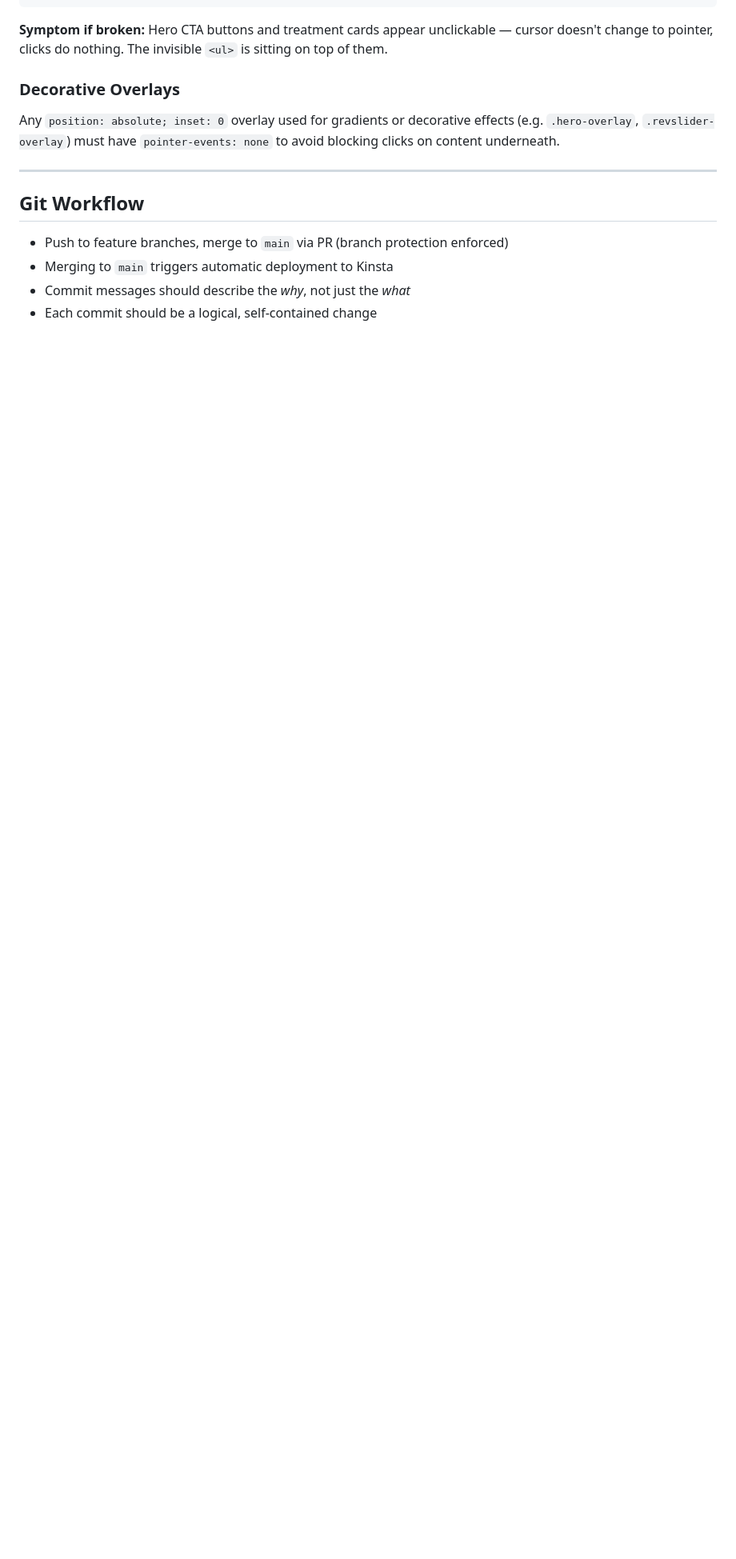
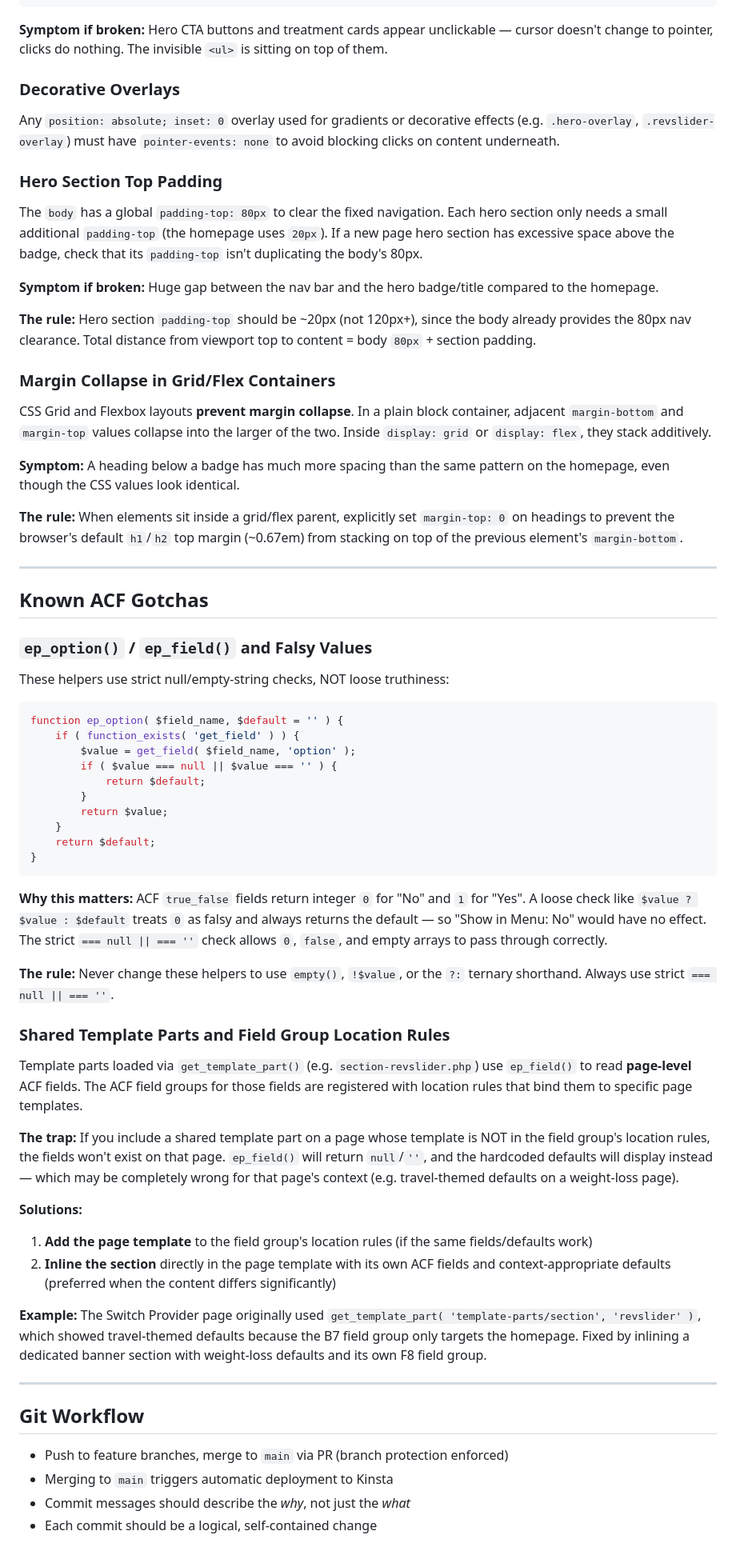
Before and after one commit to drewskibro/pharmodigital-pharmacy-templates, a Markdown page: CLAUDE.md, the part around one of its changes. Shown at 80% size. GitHub-like rendering; blank space fills up the shorter version.

Commit message:
Update CLAUDE.md with navigation, Switch Provider, and key gotchas
- Added Navigation sub-page to ACF options table
- Added A8-A9 (nav fields) and F1-F8 (Switch Provider fields) to field groups
- Added Switch Provider page section order
- Documented hero padding gotcha (body 80px + section padding stacking)
- Documented margin collapse in grid/flex containers
- Documented ep_option/ep_field falsy value handling (strict null/'' checks)
- Documented shared template part location rule trap
- Updated client customisation steps (nav is now ACF-driven)

https://claude.ai/code/session_014ia8DZkim5Uo1aj4goDzSq

````diff
--- a/CLAUDE.md
+++ b/CLAUDE.md
@@ -401,6 +419,59 @@ The `<ul class="mega-menu-list">` sits inside the fixed nav (`z-index: 9999`). E
 
 Any `position: absolute; inset: 0` overlay used for gradients or decorative effects (e.g. `.hero-overlay`, `.revslider-overlay`) must have `pointer-events: none` to avoid blocking clicks on content underneath.
 
+### Hero Section Top Padding
+
+The `body` has a global `padding-top: 80px` to clear the fixed navigation. Each hero section only needs a small additional `padding-top` (the homepage uses `20px`). If a new page hero section has excessive space above the badge, check that its `padding-top` isn't duplicating the body's 80px.
+
+**Symptom if broken:** Huge gap between the nav bar and the hero badge/title compared to the homepage.
+
+**The rule:** Hero section `padding-top` should be ~20px (not 120px+), since the body already provides the 80px nav clearance. Total distance from viewport top to content = body `80px` + section padding.
+
+### Margin Collapse in Grid/Flex Containers
+
+CSS Grid and Flexbox layouts **prevent margin collapse**. In a plain block container, adjacent `margin-bottom` and `margin-top` values collapse into the larger of the two. Inside `display: grid` or `display: flex`, they stack additively.
+
+**Symptom:** A heading below a badge has much more spacing than the same pattern on the homepage, even though the CSS values look identical.
+
+**The rule:** When elements sit inside a grid/flex parent, explicitly set `margin-top: 0` on headings to prevent the browser's default `h1`/`h2` top margin (~0.67em) from stacking on top of the previous element's `margin-bottom`.
+
+---
+
+## Known ACF Gotchas
+
+### `ep_option()` / `ep_field()` and Falsy Values
+
+These helpers use strict null/empty-string checks, NOT loose truthiness:
+
+```php
+function ep_option( $field_name, $default = '' ) {
+    if ( function_exists( 'get_field' ) ) {
+        $value = get_field( $field_name, 'option' );
+        if ( $value === null || $value === '' ) {
+            return $default;
+        }
+        return $value;
+    }
+    return $default;
+}
+```
+
+**Why this matters:** ACF `true_false` fields return integer `0` for "No" and `1` for "Yes". A loose check like `$value ? $value : $default` treats `0` as falsy and always returns the default — so "Show in Menu: No" would have no effect. The strict `=== null || === ''` check allows `0`, `false`, and empty arrays to pass through correctly.
+
+**The rule:** Never change these helpers to use `empty()`, `!$value`, or the `?:` ternary shorthand. Always use strict `=== null || === ''`.
+
+### Shared Template Parts and Field Group Location Rules
+
+Template parts loaded via `get_template_part()` (e.g. `section-revslider.php`) use `ep_field()` to read **page-level** ACF fields. The ACF field groups for those fields are registered with location rules that bind them to specific page templates.
+
+**The trap:** If you include a shared template part on a page whose template is NOT in the field group's location rules, the fields won't exist on that page. `ep_field()` will return `null`/`''`, and the hardcoded defaults will display instead — which may be completely wrong for that page's context (e.g. travel-themed defaults on a weight-loss page).
+
+**Solutions:**
+1. **Add the page template** to the field group's location rules (if the same fields/defaults work)
+2. **Inline the section** directly in the page template with its own ACF fields and context-appropriate defaults (preferred when the content differs significantly)
+
+**Example:** The Switch Provider page originally used `get_template_part( 'template-parts/section', 'revslider' )`, which showed travel-themed defaults because the B7 field group only targets the homepage. Fixed by inlining a dedicated banner section with weight-loss defaults and its own F8 field group.
+
 ---
 
 ## Git Workflow
````
Also changed, not shown: other parts of CLAUDE.md (+20 -2 lines).
